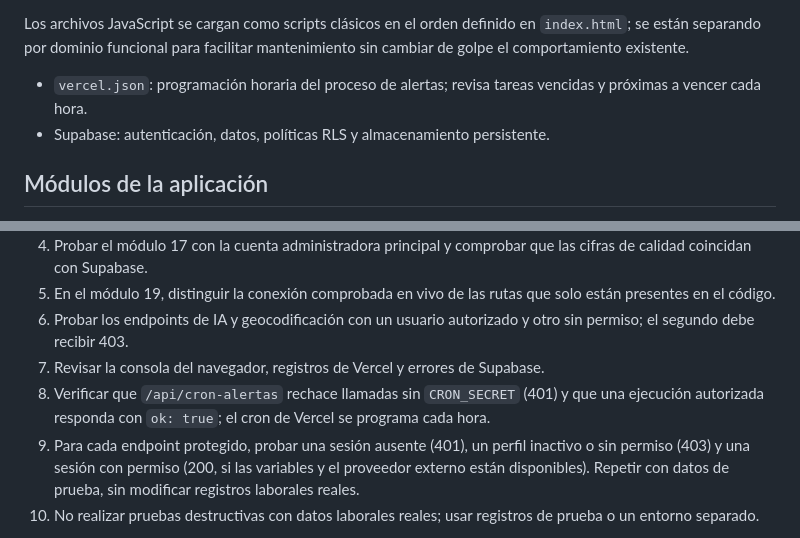
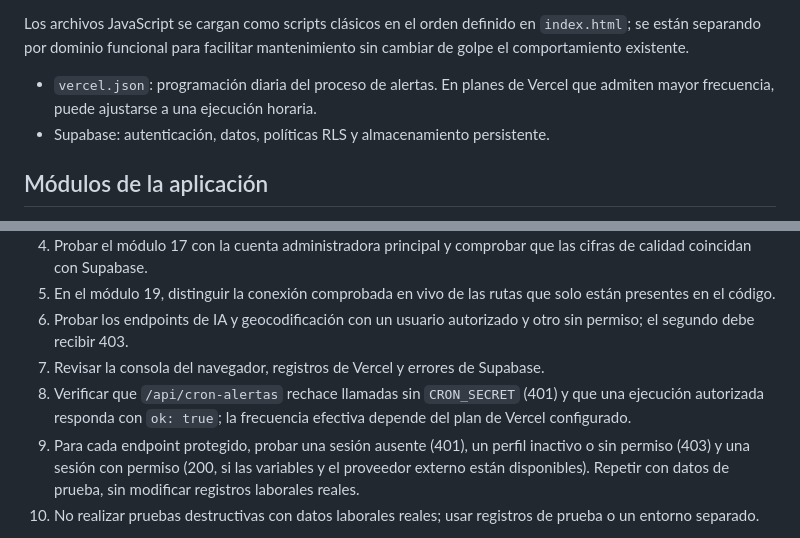
Before and after one commit to sebastiancoloma55-dev/asistencia-doctor-simi2026, a Markdown page: README.md, 2 parts joined by grey strips. Rendered like a GitHub page.

Commit message:
Document hosting-tier limits for scheduled alerts

```diff
--- a/README.md
+++ b/README.md
@@ -18,7 +18,7 @@ Plataforma web interna para apoyar la operación de Asistencia y Ausentismo, con
 - `lib/server-auth.js`: validación compartida de sesión, perfil activo y permisos para endpoints del servidor.
 
 Los archivos JavaScript se cargan como scripts clásicos en el orden definido en `index.html`; se están separando por dominio funcional para facilitar mantenimiento sin cambiar de golpe el comportamiento existente.
-- `vercel.json`: programación horaria del proceso de alertas; revisa tareas vencidas y próximas a vencer cada hora.
+- `vercel.json`: programación diaria del proceso de alertas. En planes de Vercel que admiten mayor frecuencia, puede ajustarse a una ejecución horaria.
 - Supabase: autenticación, datos, políticas RLS y almacenamiento persistente.
 
 ## Módulos de la aplicación
@@ -75,7 +75,7 @@ No publicar valores de estas variables en commits, capturas, archivos descargabl
 5. En el módulo 19, distinguir la conexión comprobada en vivo de las rutas que solo están presentes en el código.
 6. Probar los endpoints de IA y geocodificación con un usuario autorizado y otro sin permiso; el segundo debe recibir 403.
 7. Revisar la consola del navegador, registros de Vercel y errores de Supabase.
-8. Verificar que `/api/cron-alertas` rechace llamadas sin `CRON_SECRET` (401) y que una ejecución autorizada responda con `ok: true`; el cron de Vercel se programa cada hora.
+8. Verificar que `/api/cron-alertas` rechace llamadas sin `CRON_SECRET` (401) y que una ejecución autorizada responda con `ok: true`; la frecuencia efectiva depende del plan de Vercel configurado.
 9. Para cada endpoint protegido, probar una sesión ausente (401), un perfil inactivo o sin permiso (403) y una sesión con permiso (200, si las variables y el proveedor externo están disponibles). Repetir con datos de prueba, sin modificar registros laborales reales.
 10. No realizar pruebas destructivas con datos laborales reales; usar registros de prueba o un entorno separado.
 
```
